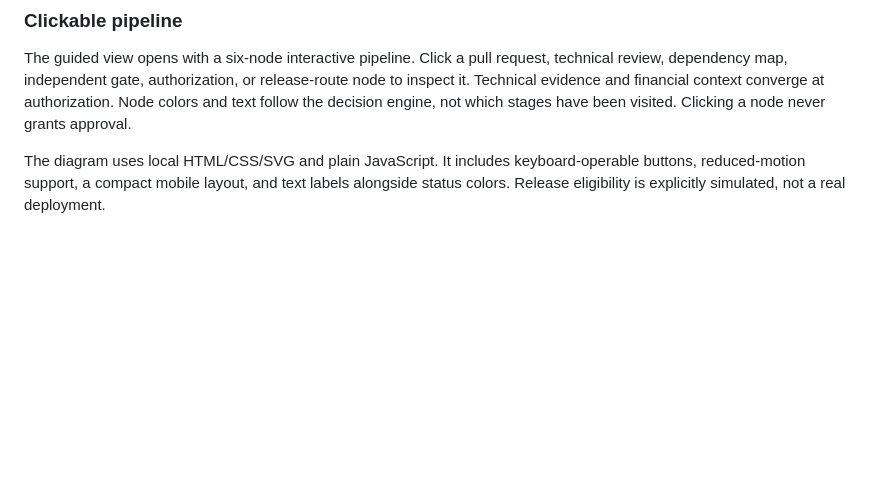
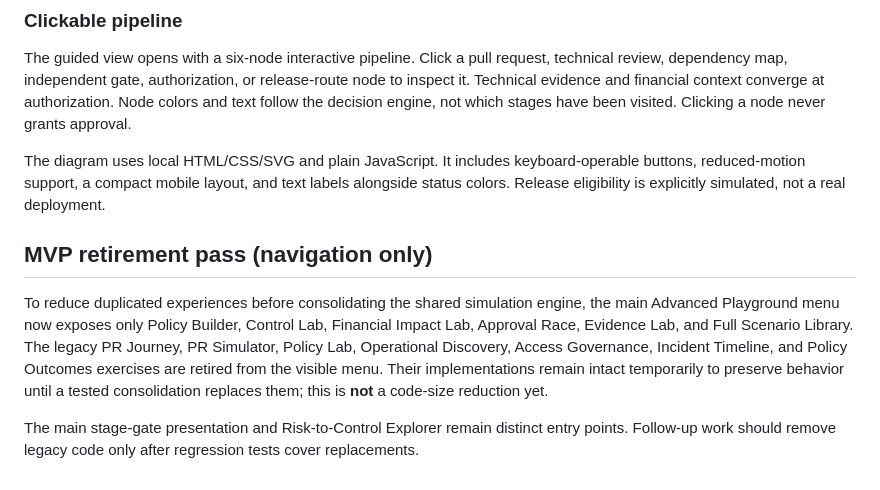
Before and after one commit to irvinthev/pr-approval-playground-public, a Markdown page: README.md, the part around the change. GitHub-like rendering; blank space fills up the shorter version.

Commit message:
Document initial retirement scope and preservation policy

```diff
--- a/README.md
+++ b/README.md
@@ -65,3 +65,9 @@ Optional browser smoke: with Playwright and Chromium installed, run `node tests/
 The guided view opens with a six-node interactive pipeline. Click a pull request, technical review, dependency map, independent gate, authorization, or release-route node to inspect it. Technical evidence and financial context converge at authorization. Node colors and text follow the decision engine, not which stages have been visited. Clicking a node never grants approval.
 
 The diagram uses local HTML/CSS/SVG and plain JavaScript. It includes keyboard-operable buttons, reduced-motion support, a compact mobile layout, and text labels alongside status colors. Release eligibility is explicitly simulated, not a real deployment.
+
+## MVP retirement pass (navigation only)
+
+To reduce duplicated experiences before consolidating the shared simulation engine, the main Advanced Playground menu now exposes only Policy Builder, Control Lab, Financial Impact Lab, Approval Race, Evidence Lab, and Full Scenario Library. The legacy PR Journey, PR Simulator, Policy Lab, Operational Discovery, Access Governance, Incident Timeline, and Policy Outcomes exercises are retired from the visible menu. Their implementations remain intact temporarily to preserve behavior until a tested consolidation replaces them; this is **not** a code-size reduction yet.
+
+The main stage-gate presentation and Risk-to-Control Explorer remain distinct entry points. Follow-up work should remove legacy code only after regression tests cover replacements.
```
